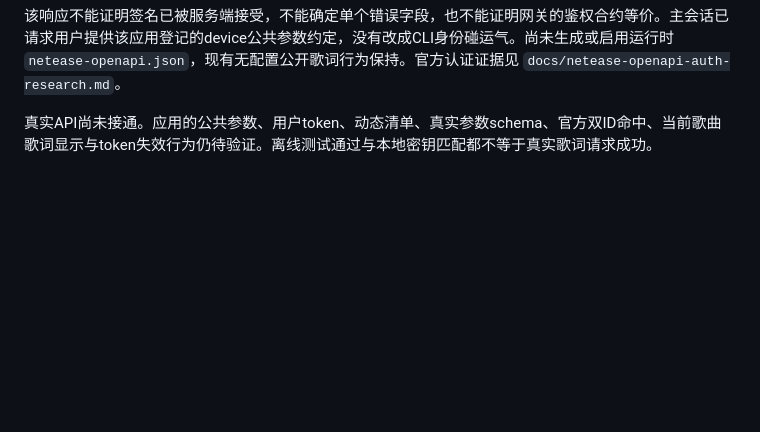
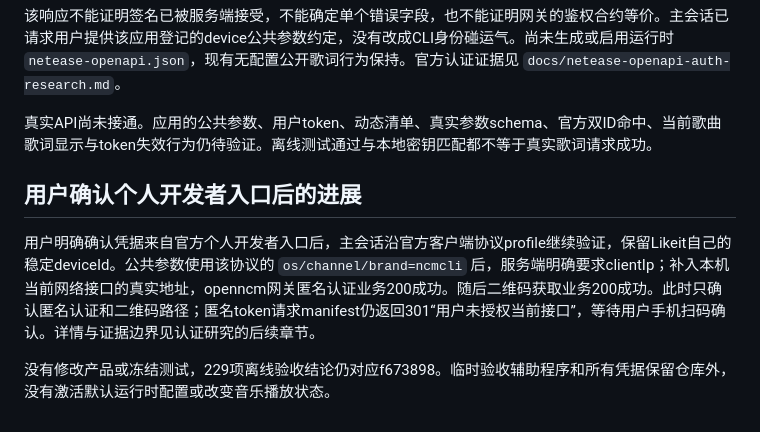
Before and after one commit to AIDiscovery007/likeit, a Markdown page: docs/openapi-lyrics-review.md, the part around the change. Rendered like a GitHub page; blank space fills up the shorter version.

```diff
--- a/docs/openapi-lyrics-review.md
+++ b/docs/openapi-lyrics-review.md
@@ -43,3 +43,9 @@
 该响应不能证明签名已被服务端接受，不能确定单个错误字段，也不能证明网关的鉴权合约等价。主会话已请求用户提供该应用登记的device公共参数约定，没有改成CLI身份碰运气。尚未生成或启用运行时 `netease-openapi.json`，现有无配置公开歌词行为保持。官方认证证据见 `docs/netease-openapi-auth-research.md`。
 
 真实API尚未接通。应用的公共参数、用户token、动态清单、真实参数schema、官方双ID命中、当前歌曲歌词显示与token失效行为仍待验证。离线测试通过与本地密钥匹配都不等于真实歌词请求成功。
+
+## 用户确认个人开发者入口后的进展
+
+用户明确确认凭据来自官方个人开发者入口后，主会话沿官方客户端协议profile继续验证，保留Likeit自己的稳定deviceId。公共参数使用该协议的 `os/channel/brand=ncmcli` 后，服务端明确要求clientIp；补入本机当前网络接口的真实地址，openncm网关匿名认证业务200成功。随后二维码获取业务200成功。此时只确认匿名认证和二维码路径；匿名token请求manifest仍返回301“用户未授权当前接口”，等待用户手机扫码确认。详情与证据边界见认证研究的后续章节。
+
+没有修改产品或冻结测试，229项离线验收结论仍对应f673898。临时验收辅助程序和所有凭据保留仓库外，没有激活默认运行时配置或改变音乐播放状态。
```
Also changed, not shown: docs/netease-openapi-auth-research.md (+10 -0 lines).
